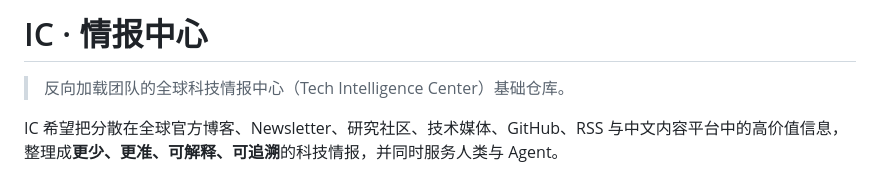
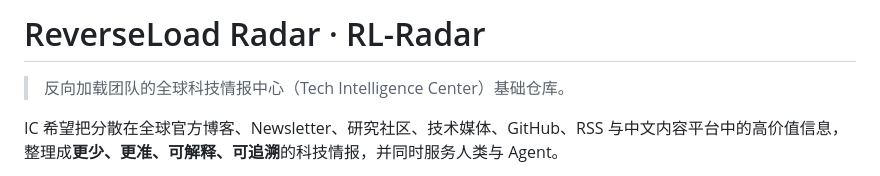
Before and after one commit to fxjzai/fxjzai-IC, a Markdown page: README.md, the part around the change. Drawn GitHub-style.

Commit message:
docs: rename project title to ReverseLoad Radar (RL-Radar)

```diff
--- a/README.md
+++ b/README.md
@@ -1,4 +1,4 @@
-# IC · 情报中心
+# ReverseLoad Radar · RL-Radar
 
 > 反向加载团队的全球科技情报中心（Tech Intelligence Center）基础仓库。
 
```
